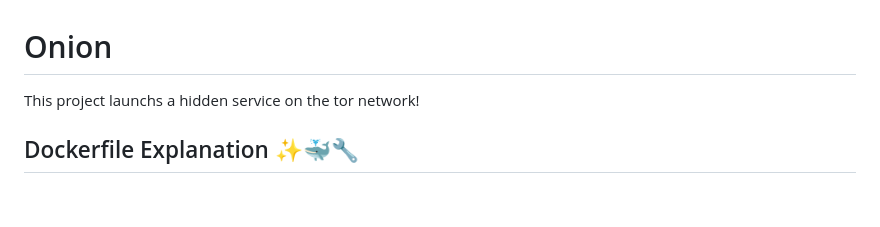
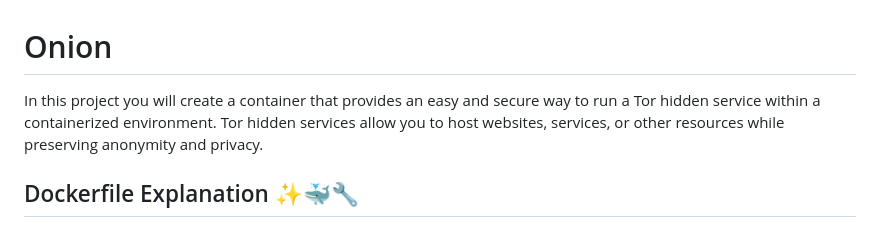
Before and after one commit to ismael-44/bootcamp, a Markdown page: onion/README.md, the part around the change. Drawn GitHub-style; blank space fills up the shorter version.

```diff
--- a/onion/README.md
+++ b/onion/README.md
@@ -1,6 +1,6 @@
 # Onion
 
-This project launchs a hidden service on the tor network!
+In this project you will create a container that provides an easy and secure way to run a Tor hidden service within a containerized environment. Tor hidden services allow you to host websites, services, or other resources while preserving anonymity and privacy.
 
 ## Dockerfile Explanation ✨🐳🔧
 
```
